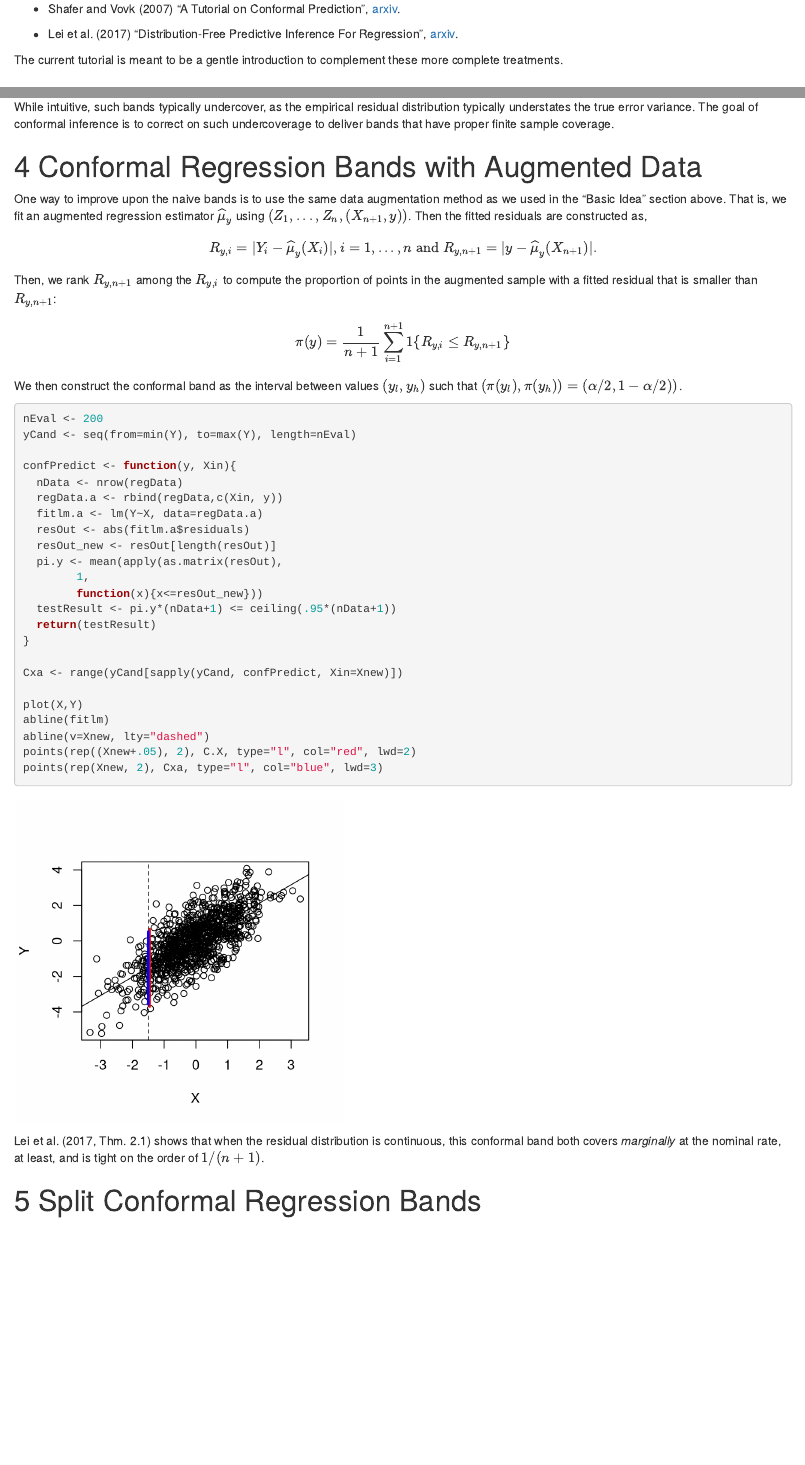
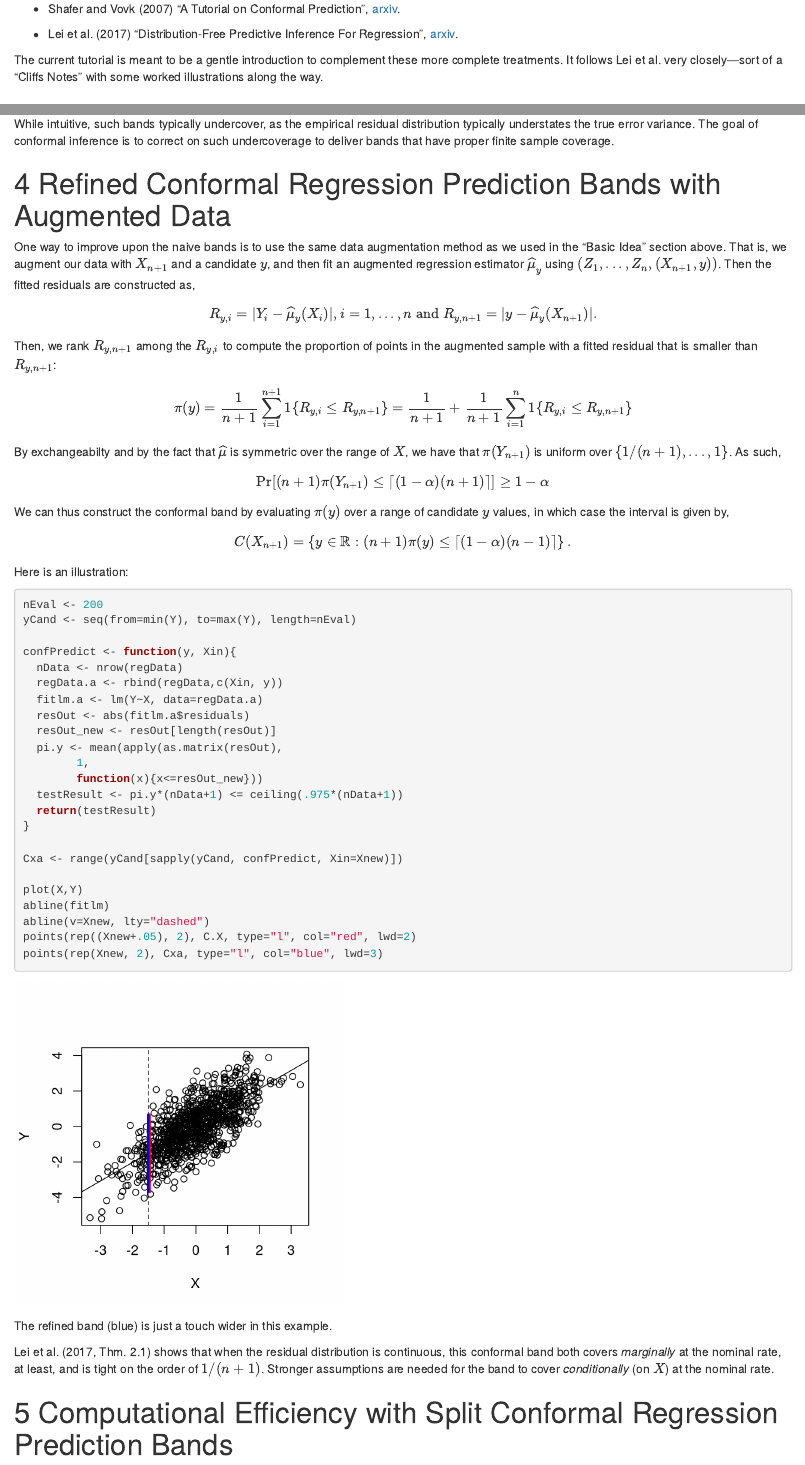
Before and after one commit to cdsamii/cds-demos, an R Markdown document (conformal/conformal-tutorial.Rmd): the page in a window 1100 px wide, from 390 px down, and a second part further down, joined at a grey line. Rendered offline with R 4.5, knitr and Pandoc, with nearby package versions.

Commit message:
updating conformal tutorial

````diff
--- a/conformal/conformal-tutorial.Rmd
+++ b/conformal/conformal-tutorial.Rmd
@@ -24,7 +24,7 @@ This tutorial offers an introduction to conformal inference, which is a method f
 
 - Lei et al. (2017) "Distribution-Free Predictive Inference For Regression", [arxiv](https://arxiv.org/abs/1604.04173).
 
-The current tutorial is meant to be a gentle introduction to complement these more complete treatments.
+The current tutorial is meant to be a gentle introduction to complement these more complete treatments.  It follows Lei et al. very closely---sort of a "Cliffs Notes" with some worked illustrations along the way.
 
 # Basic Idea
 
@@ -88,17 +88,27 @@ points(rep(Xnew, 2), C.X, type="l", col="red", lwd=2)
 
 While intuitive, such bands typically undercover, as the empirical residual distribution typically understates the true error variance.  The goal of conformal inference is to correct on such undercoverage to deliver bands that have proper finite sample coverage.
 
-# Conformal Regression Bands with Augmented Data
+# Refined Conformal Regression Prediction Bands with Augmented Data
 
-One way to improve upon the naive bands is to use the same data augmentation method as we used in the "Basic Idea" section above. That is, we fit an augmented regression estimator $\widehat{\mu}_y$ using $(Z_1,...,Z_n, (X_{n+1}, y))$.  Then the fitted residuals are constructed as,
+One way to improve upon the naive bands is to use the same data augmentation method as we used in the "Basic Idea" section above. That is, we augment our data with  $X_{n+1}$ and a candidate $y$, and then fit an augmented regression estimator $\widehat{\mu}_y$ using $(Z_1,...,Z_n, (X_{n+1}, y))$.  Then the fitted residuals are constructed as,
 $$
 R_{y,i} = |Y_i - \widehat{\mu}_y(X_i)|, i=1,...,n \text{ and } R_{y,n+1} = |y-\widehat{\mu}_y(X_{n+1})|.
 $$
 Then, we rank $R_{y,n+1}$ among the $R_{y,i}$ to compute the proportion of points in the augmented sample with a fitted residual that is smaller than $R_{y,n+1}$:
 $$
-\pi(y) = \frac{1}{n+1}\sum_{i=1}^{n+1} 1\{ R_{y,i} \le R_{y,n+1}\}
+\pi(y) = \frac{1}{n+1}\sum_{i=1}^{n+1} 1\{ R_{y,i} \le R_{y,n+1}\} = \frac{1}{n+1} + \frac{1}{n+1}\sum_{i=1}^{n} 1\{ R_{y,i} \le R_{y,n+1}\}
 $$
-We then construct the conformal band as the interval between values $(y_l, y_h)$ such that $(\pi(y_l), \pi(y_h)) = (\alpha/2, 1-\alpha/2))$.
+By exchangeabilty and by the fact that $\widehat{\mu}$ is symmetric over the range of $X$, we have that $\pi(Y_{n+1})$ is uniform over $\{1/(n+1),...,1\}$. As such,
+$$
+\text{Pr}[(n+1)\pi(Y_{n+1}) \le \lceil (1-\alpha)(n+1)\rceil ] \ge 1-\alpha
+$$
+
+We can thus construct the conformal band by evaluating $\pi(y)$ over a range of candidate $y$ values, in which case the interval is given by,
+$$
+C(X_{n+1}) = \left\{ y \in\mathbb{R} : (n+1)\pi(y) \le \lceil(1-\alpha)(n-1) \rceil \right\}.
+$$
+Here is an illustration:
+
 ```{r}
 nEval <- 200
 yCand <- seq(from=min(Y), to=max(Y), length=nEval)
@@ -112,7 +122,7 @@ confPredict <- function(y, Xin){
   pi.y <- mean(apply(as.matrix(resOut),
         1,
         function(x){x<=resOut_new}))
-  testResult <- pi.y*(nData+1) <= ceiling(.95*(nData+1))
+  testResult <- pi.y*(nData+1) <= ceiling(.975*(nData+1))
   return(testResult)
 }
 
@@ -125,9 +135,11 @@ points(rep((Xnew+.05), 2), C.X, type="l", col="red", lwd=2)
 points(rep(Xnew, 2), Cxa, type="l", col="blue", lwd=3)
 ```
 
-Lei et al. (2017, Thm. 2.1) shows that when the residual distribution is continuous, this conformal band both covers *marginally* at the nominal rate, at least, and is tight on the order of $1/(n+1)$.
+The refined band (blue) is just a touch wider in this example.
 
-# Split Conformal Regression Bands
+Lei et al. (2017, Thm. 2.1) shows that when the residual distribution is continuous, this conformal band both covers *marginally* at the nominal rate, at least, and is tight on the order of $1/(n+1)$.  Stronger assumptions are needed for the band to cover *conditionally* (on $X$) at the nominal rate.
+
+# Computational Efficiency with Split Conformal Regression Prediction Bands
 
 The augmented regression conformal bands are intensive to compute, as one needs to evaluate for a vector of $y$ values.  This could be costly if the regression model is complex (although in the case above things were quite simple).
 
````
Also changed, not shown: conformal/conformal-tutorial.html, conformal/conformal-tutorial.Rmd (4 more changed lines).
